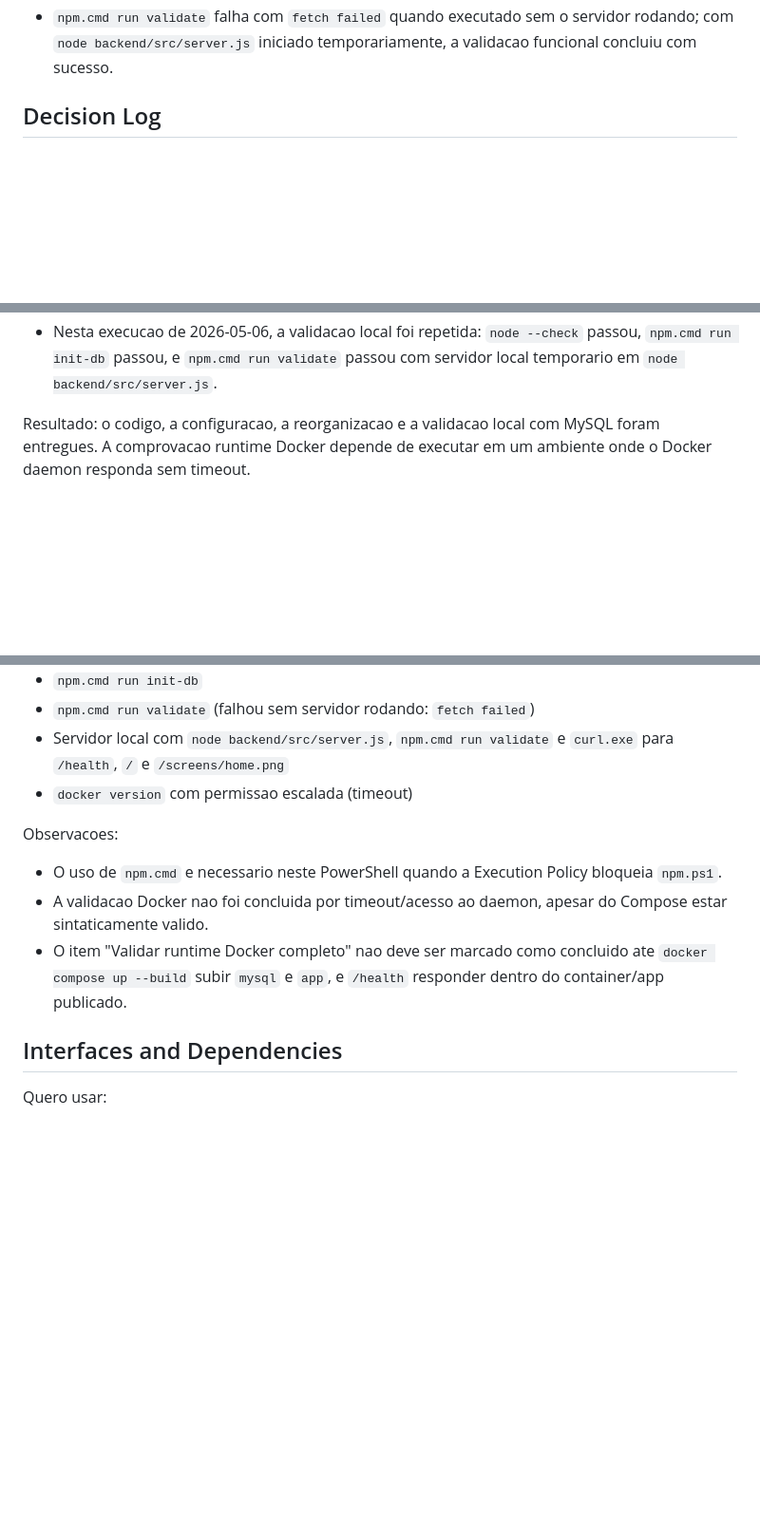
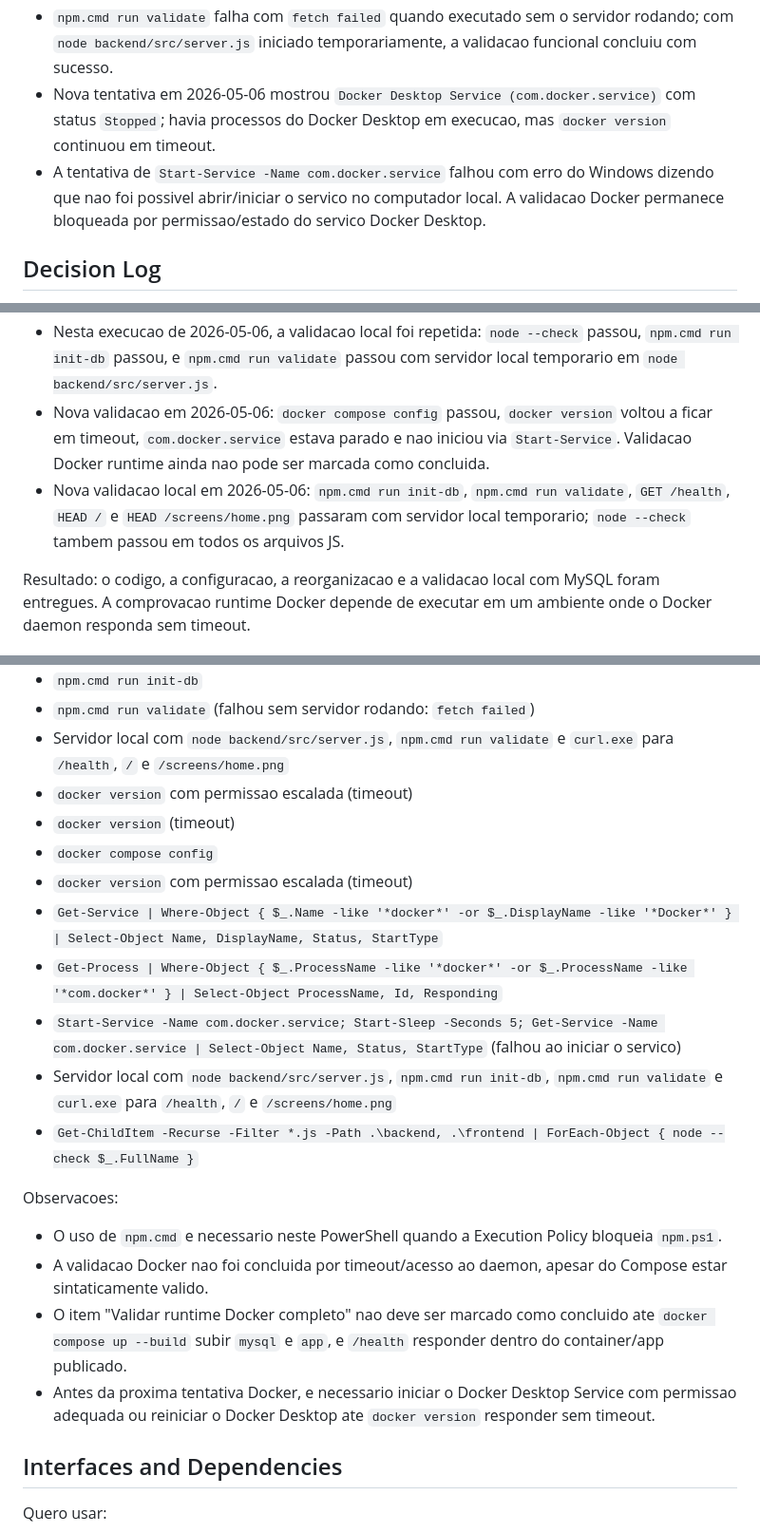
Before and after one commit to krei03/Sistema_agendamento, a Markdown page: PLANS.md, 3 parts joined by grey strips. Shown at 95% size. GitHub-like rendering; blank space fills up the shorter version.

Commit message:
docs: registra estado do servico docker

```diff
--- a/PLANS.md
+++ b/PLANS.md
@@ -57,6 +57,8 @@ O visual deve seguir as referencias da pasta `frontend/screens`: fundo escuro, d
 - Ao tentar executar `docker compose up --build`, o terminal ficou travado por tempo indeterminado.
 - Nesta execucao de 2026-05-06, `docker compose ps` tambem ficou em timeout mesmo com permissao escalada, e `docker version` ficou em timeout. Isso reforca que o bloqueio atual esta no daemon/ambiente Docker, antes da aplicacao iniciar.
 - `npm.cmd run validate` falha com `fetch failed` quando executado sem o servidor rodando; com `node backend/src/server.js` iniciado temporariamente, a validacao funcional concluiu com sucesso.
+- Nova tentativa em 2026-05-06 mostrou `Docker Desktop Service (com.docker.service)` com status `Stopped`; havia processos do Docker Desktop em execucao, mas `docker version` continuou em timeout.
+- A tentativa de `Start-Service -Name com.docker.service` falhou com erro do Windows dizendo que nao foi possivel abrir/iniciar o servico no computador local. A validacao Docker permanece bloqueada por permissao/estado do servico Docker Desktop.
 
 ## Decision Log
 
@@ -96,6 +98,8 @@ Validacoes executadas:
 - `docker compose up --build -d`: tentou executar; sem permissao falhou no Docker API, com permissao escalada ficou em timeout. Runtime Docker segue pendente de ambiente/daemon responsivo.
 - Nesta execucao de 2026-05-06, `docker compose config` passou novamente; `docker compose ps` e `docker version` ficaram em timeout. A validacao Docker segue pendente porque o daemon nao respondeu.
 - Nesta execucao de 2026-05-06, a validacao local foi repetida: `node --check` passou, `npm.cmd run init-db` passou, e `npm.cmd run validate` passou com servidor local temporario em `node backend/src/server.js`.
+- Nova validacao em 2026-05-06: `docker compose config` passou, `docker version` voltou a ficar em timeout, `com.docker.service` estava parado e nao iniciou via `Start-Service`. Validacao Docker runtime ainda nao pode ser marcada como concluida.
+- Nova validacao local em 2026-05-06: `npm.cmd run init-db`, `npm.cmd run validate`, `GET /health`, `HEAD /` e `HEAD /screens/home.png` passaram com servidor local temporario; `node --check` tambem passou em todos os arquivos JS.
 
 Resultado: o codigo, a configuracao, a reorganizacao e a validacao local com MySQL foram entregues. A comprovacao runtime Docker depende de executar em um ambiente onde o Docker daemon responda sem timeout.
 
@@ -226,12 +231,21 @@ Comandos executados nesta execucao:
 - `npm.cmd run validate` (falhou sem servidor rodando: `fetch failed`)
 - Servidor local com `node backend/src/server.js`, `npm.cmd run validate` e `curl.exe` para `/health`, `/` e `/screens/home.png`
 - `docker version` com permissao escalada (timeout)
+- `docker version` (timeout)
+- `docker compose config`
+- `docker version` com permissao escalada (timeout)
+- `Get-Service | Where-Object { $_.Name -like '*docker*' -or $_.DisplayName -like '*Docker*' } | Select-Object Name, DisplayName, Status, StartType`
+- `Get-Process | Where-Object { $_.ProcessName -like '*docker*' -or $_.ProcessName -like '*com.docker*' } | Select-Object ProcessName, Id, Responding`
+- `Start-Service -Name com.docker.service; Start-Sleep -Seconds 5; Get-Service -Name com.docker.service | Select-Object Name, Status, StartType` (falhou ao iniciar o servico)
+- Servidor local com `node backend/src/server.js`, `npm.cmd run init-db`, `npm.cmd run validate` e `curl.exe` para `/health`, `/` e `/screens/home.png`
+- `Get-ChildItem -Recurse -Filter *.js -Path .\backend, .\frontend | ForEach-Object { node --check $_.FullName }`
 
 Observacoes:
 
 - O uso de `npm.cmd` e necessario neste PowerShell quando a Execution Policy bloqueia `npm.ps1`.
 - A validacao Docker nao foi concluida por timeout/acesso ao daemon, apesar do Compose estar sintaticamente valido.
 - O item "Validar runtime Docker completo" nao deve ser marcado como concluido ate `docker compose up --build` subir `mysql` e `app`, e `/health` responder dentro do container/app publicado.
+- Antes da proxima tentativa Docker, e necessario iniciar o Docker Desktop Service com permissao adequada ou reiniciar o Docker Desktop ate `docker version` responder sem timeout.
 
 ## Interfaces and Dependencies
 
```
Also changed, not shown: other parts of PLANS.md (+1 -0 lines).
